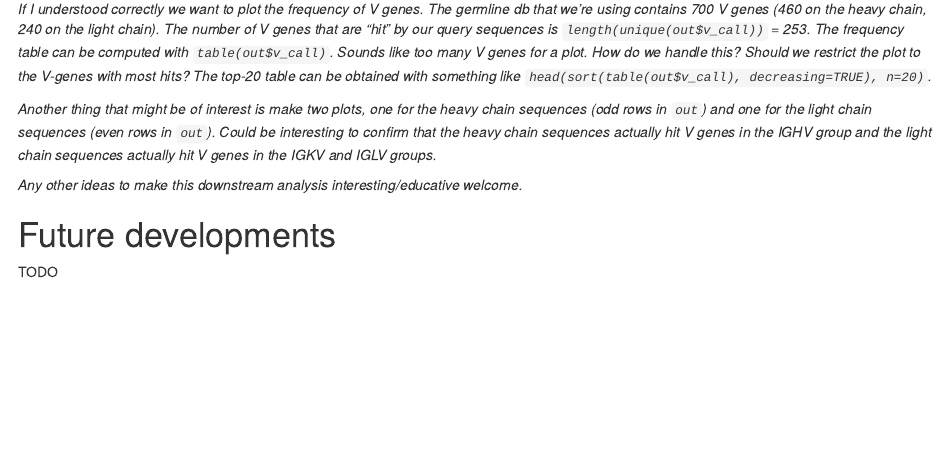
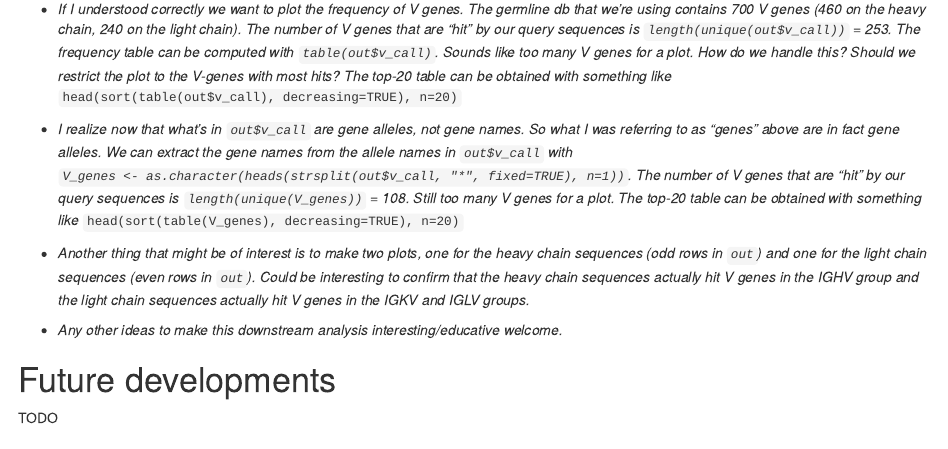
Before and after one commit to HyrienLab/igblastr, an R Markdown document (vignettes/igblastr_overview.Rmd): the page in a window 1100 px wide, from 4320 px down. Rendered offline with R 4.5, knitr and Pandoc, with nearby package versions; drawn as R Markdown's standard HTML page in place of the format the file asks for; some code elsewhere in the file could not run offline.

Commit message:
small tweak to vignette

````diff
--- a/vignettes/igblastr_overview.Rmd
+++ b/vignettes/igblastr_overview.Rmd
@@ -275,23 +275,37 @@ See `?igblastn` for more information.
 
 TODO
 
-_If I understood correctly we want to plot the frequency of V genes.
- The germline db that we're using contains 700 V genes (460 on the heavy
- chain, 240 on the light chain). The number of V genes that are "hit" by
- our query sequences is `length(unique(out$v_call))` = 253. The frequency
- table can be computed with `table(out$v_call)`. Sounds like too many
- V genes for a plot. How do we handle this? Should we restrict the plot
- to the V-genes with most hits? The top-20 table can be obtained with
- something like `head(sort(table(out$v_call), decreasing=TRUE), n=20)`._
+- _If I understood correctly we want to plot the frequency of V genes.
+  The germline db that we're using contains 700 V genes (460 on the heavy
+  chain, 240 on the light chain). The number of V genes that are "hit" by
+  our query sequences is `length(unique(out$v_call))` = 253. The frequency
+  table can be computed with `table(out$v_call)`. Sounds like too many
+  V genes for a plot. How do we handle this? Should we restrict the plot
+  to the V-genes with most hits? The top-20 table can be obtained with
+  something like_
+    ```
+    head(sort(table(out$v_call), decreasing=TRUE), n=20)
+    ```
 
-_Another thing that might be of interest is make two plots, one for the
- heavy chain sequences (odd rows in `out`) and one for the light chain
- sequences (even rows in `out`). Could be interesting to confirm that
- the heavy chain sequences actually hit V genes in the IGHV group and
- the light chain sequences actually hit V genes in the IGKV and IGLV groups._
+- _I realize now that what's in `out$v_call` are gene alleles, not gene names.
+  So what I was referring to as "genes" above are in fact gene alleles.
+  We can extract the gene names from the allele names in `out$v_call` with
+  `V_genes <- as.character(heads(strsplit(out$v_call, "*", fixed=TRUE), n=1))`.
+  The number of V genes that are "hit" by our query sequences is
+  `length(unique(V_genes))` = 108. Still too many V genes for a plot.
+  The top-20 table can be obtained with something like_
+    ```
+    head(sort(table(V_genes), decreasing=TRUE), n=20)
+    ```
 
-_Any other ideas to make this downstream analysis interesting/educative
- welcome._
+- _Another thing that might be of interest is to make two plots, one for the
+  heavy chain sequences (odd rows in `out`) and one for the light chain
+  sequences (even rows in `out`). Could be interesting to confirm that
+  the heavy chain sequences actually hit V genes in the IGHV group and
+  the light chain sequences actually hit V genes in the IGKV and IGLV groups._
+
+- _Any other ideas to make this downstream analysis interesting/educative
+  welcome._
 
 
 # Future developments
````
Also changed, not shown: vignettes/igblastr_overview_DRAFT_TO_BE_REMOVED_LATER.html, vignettes/igblastr_overview.Rmd (2 more changed lines).
